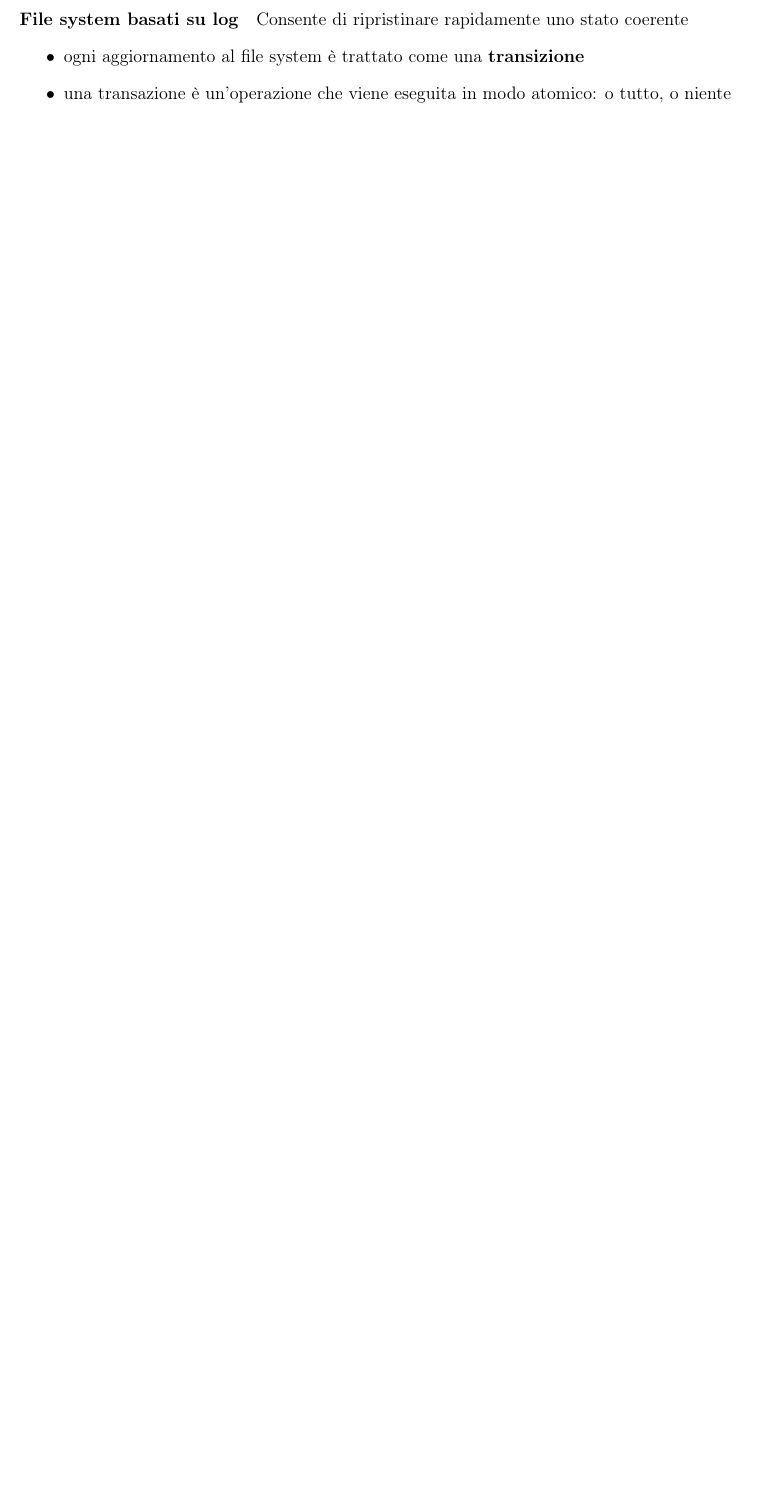
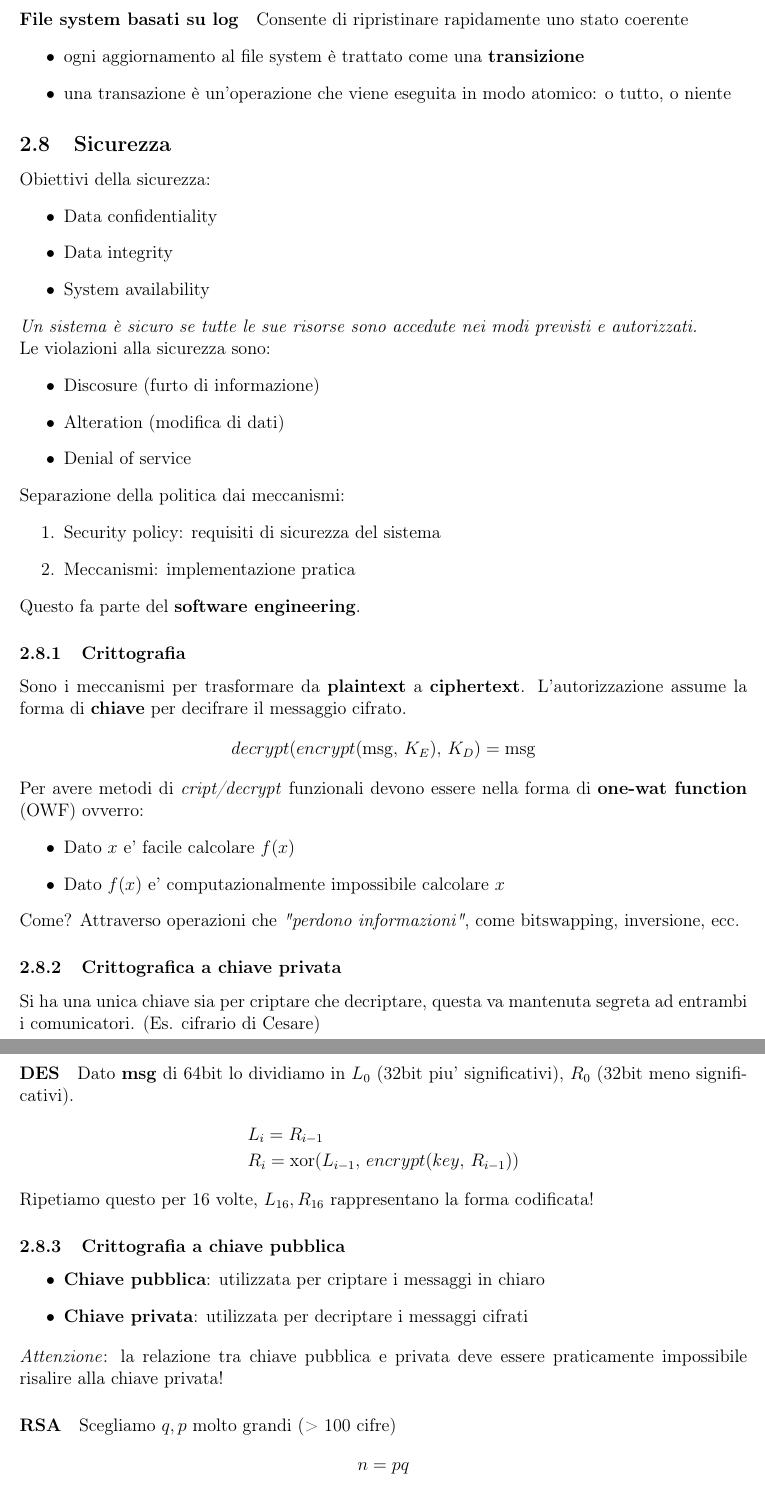
Before and after one commit to nicologiuliani6/appunti_uni, a LaTeX document (2/so/tex/so.tex): part of page 66 of 69 before the commit and two parts of pages 67 and 68 of 72 after it, the two joined at a grey line, cut so that both start at the same text, the shorter picture padded with empty space. Compiled offline with pdfLaTeX.

Commit message:
appunti so

```diff
--- a/2/so/tex/so.tex
+++ b/2/so/tex/so.tex
@@ -2375,8 +2375,54 @@ Due possibili soluzioni:
   \item una transazione è un'operazione che viene eseguita in modo
 atomico: o tutto, o niente
 \end{itemize}
-
-
-
-
-
+\subsection{Sicurezza}
+Obiettivi della sicurezza:
+\begin{itemize}
+  \item Data confidentiality
+  \item Data integrity
+  \item System availability
+\end{itemize}
+\textit{Un sistema è sicuro se tutte le sue risorse sono accedute
+nei modi previsti e autorizzati.}\\
+Le violazioni alla sicurezza sono:
+\begin{itemize}
+  \item Discosure (furto di informazione)
+  \item Alteration (modifica di dati)
+  \item Denial of service
+\end{itemize}
+Separazione della politica dai meccanismi:
+\begin{enumerate}
+  \item Security policy: requisiti di sicurezza del sistema
+  \item Meccanismi: implementazione pratica
+\end{enumerate}
+Questo fa parte del \textbf{software engineering}.
+\subsubsection{Crittografia}
+Sono i meccanismi per trasformare da \textbf{plaintext} a \textbf{ciphertext}. L'autorizzazione assume la forma di \textbf{chiave} per decifrare il messaggio cifrato.
+\begin{align*}
+  decrypt(encrypt(\text{msg}, \, K_E), \, K_D) = \text{msg}
+\end{align*}
+Per avere metodi di \textit{cript/decrypt} funzionali devono essere nella forma di \textbf{one-wat function} (OWF) ovverro:
+\begin{itemize}
+  \item Dato $x$ e' facile calcolare $f(x)$
+  \item Dato $f(x)$ e' computazionalmente impossibile calcolare $x$
+\end{itemize}
+Come? Attraverso operazioni che \textit{"perdono informazioni"}, come bitswapping, inversione, ecc.
+\subsubsection{Crittografica a chiave privata}
+Si ha una unica chiave sia per criptare che decriptare, questa va mantenuta segreta ad entrambi i comunicatori. (Es. cifrario di Cesare)\\
+\vspace{1px}\\
+\paragraph{DES} Dato \textbf{msg} di 64bit lo dividiamo in $L_0$ (32bit piu' significativi), $R_0$ (32bit meno significativi).
+\begin{align*}
+  & L_i = R_{i-1}\\
+  & R_i = \text{xor($L_{i-1}, \, encrypt(key, \, R_{i-1})$)}
+\end{align*}
+Ripetiamo questo per 16 volte, $L_{16}, R_{16}$ rappresentano la forma codificata!
+\subsubsection{Crittografia a chiave pubblica}
+\begin{itemize}
+  \item \textbf{Chiave pubblica}: utilizzata per criptare i messaggi in chiaro
+  \item \textbf{Chiave privata}: utilizzata per decriptare i messaggi cifrati
+\end{itemize}
+\textit{Attenzione}: la relazione tra chiave pubblica e privata deve essere praticamente impossibile risalire alla chiave privata!
+\paragraph{RSA} Scegliamo $q, p$ molto grandi (> 100 cifre)
+\begin{align*}
+  & n= pq\\
+\end{align*}
@@ -2382,0 +2450 @@ atomico: o tutto, o niente
+\subsubsection{Trojan horse}
```
Also changed, not shown: 2/linguaggi/tex2/linguaggi2.pdf, 2/so/tex/img/esempio.png (added), 2/so/tex/so.pdf, 2/so/tex/so.tex (32 more changed lines), 7 other files.
